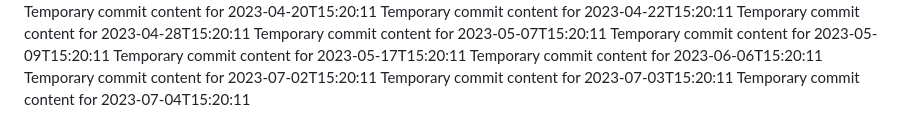
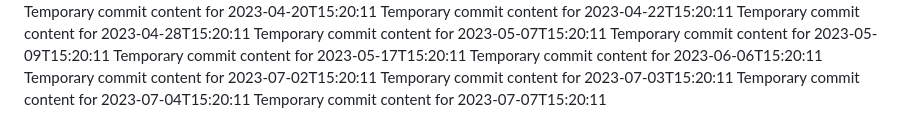
Before and after one commit to ShanAmjad/fluffy-disco, a Markdown page: report.md, the part around the change. GitHub-like rendering.

Commit message:
Updated project documentation

```diff
--- a/report.md
+++ b/report.md
@@ -188,3 +188,4 @@ Temporary commit content for 2023-06-06T15:20:11
 Temporary commit content for 2023-07-02T15:20:11
 Temporary commit content for 2023-07-03T15:20:11
 Temporary commit content for 2023-07-04T15:20:11
+Temporary commit content for 2023-07-07T15:20:11
```
